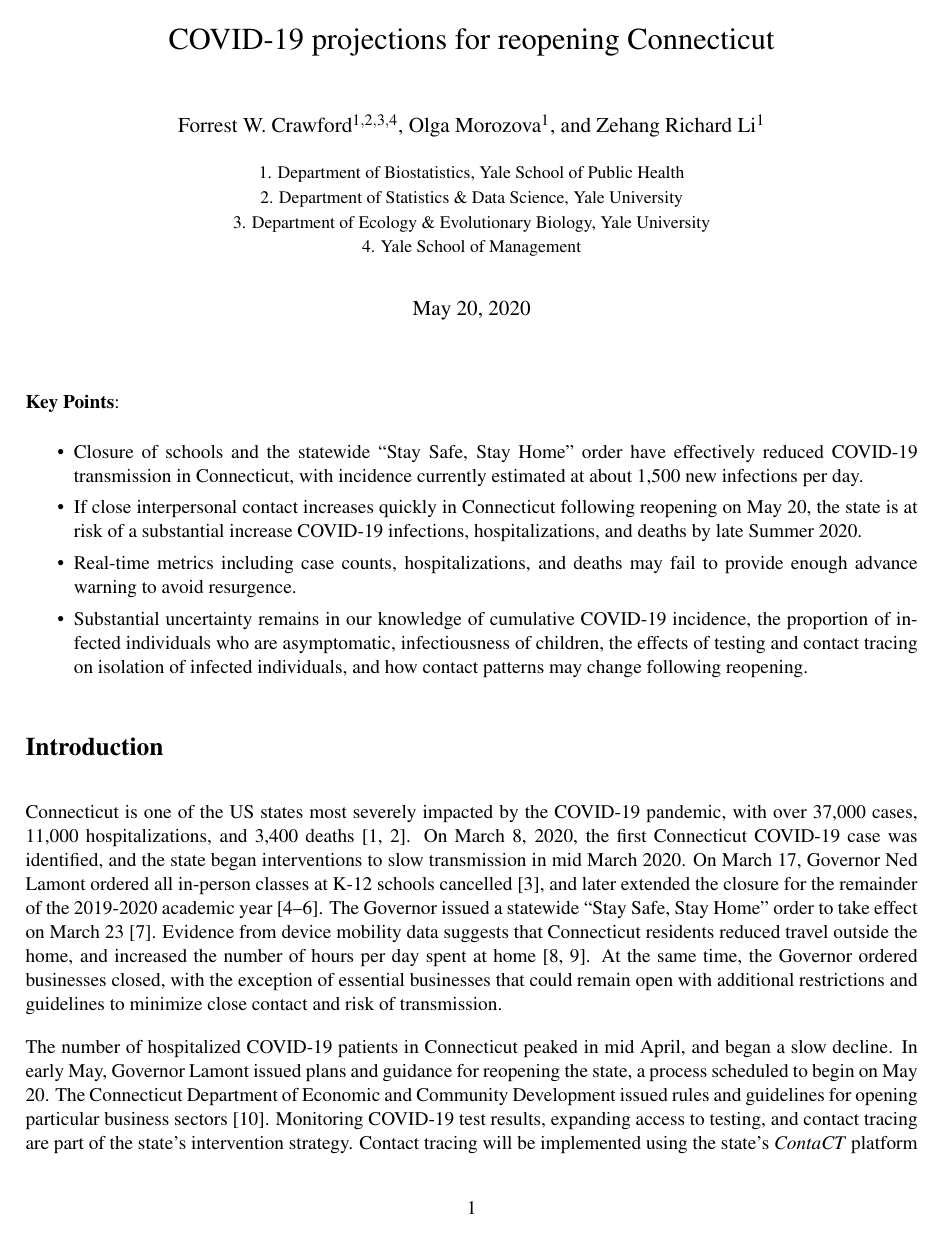
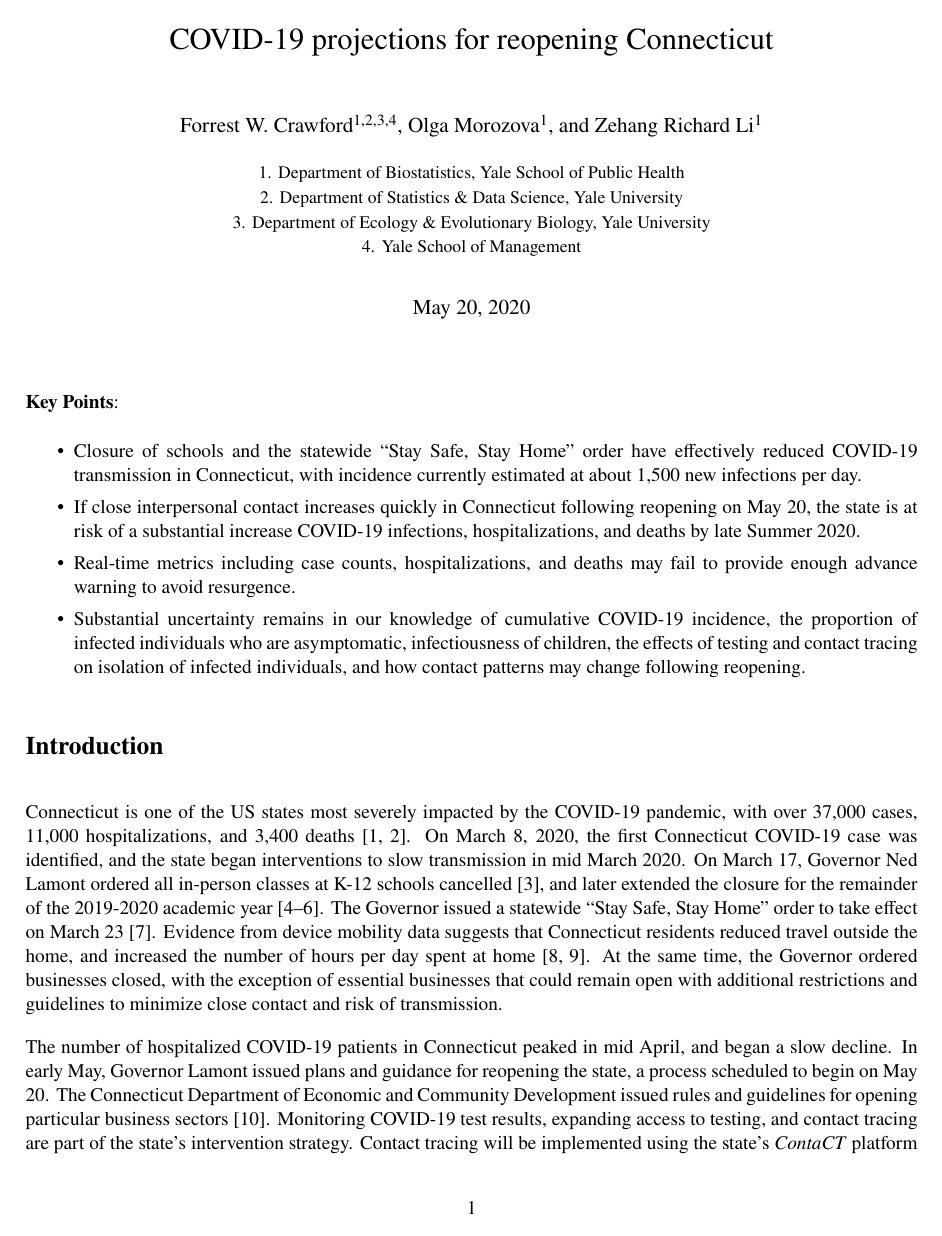
Before and after one commit to fcrawford/covid19_ct_report1, a LaTeX document (report1.tex): page 1 of 9. Compiled offline with pdfLaTeX.

Commit message:
fix font

```diff
--- a/report1.tex
+++ b/report1.tex
@@ -19,7 +19,7 @@
 
 % \usepackage{enumitem}
 
-\usepackage{mathptmx}
+\usepackage{newtxtext,newtxmath}
 %\usepackage[scaled]{helvet}
 %\renewcommand\familydefault{\sfdefault}
 %\usepackage[T1]{fontenc}
```
